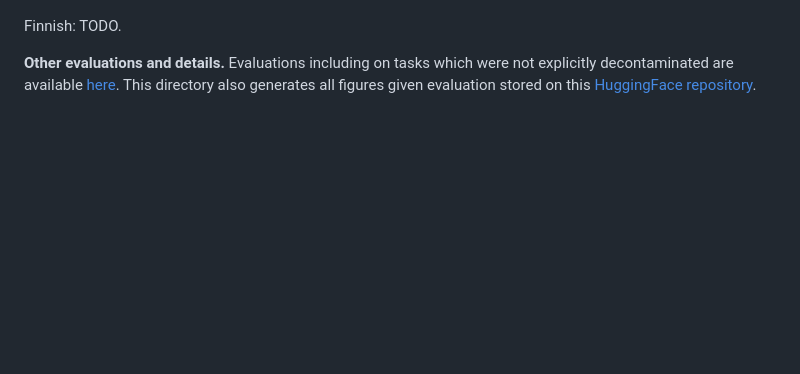
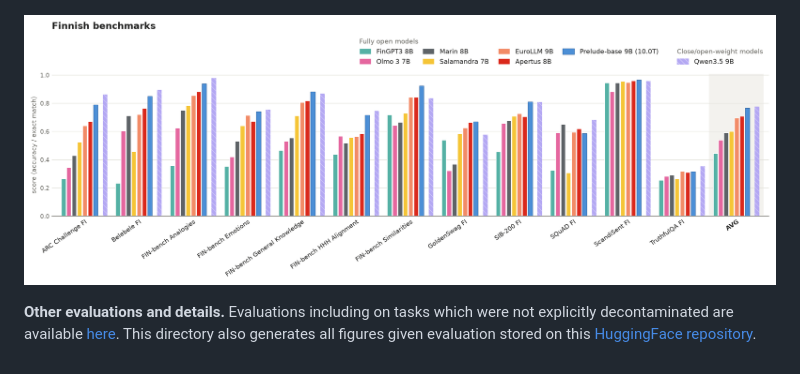
Before and after one commit to OpenEuroLLM/notebooks, a Markdown page: prelude-evaluations-model-card/model_card_evaluation.md, the part around the change. Drawn GitHub-style; pictures changed too: prelude-evaluations-model-card/figures/plot_results_finnish_all.png (added); blank space fills up the shorter version.

```diff
--- a/prelude-evaluations-model-card/model_card_evaluation.md
+++ b/prelude-evaluations-model-card/model_card_evaluation.md
@@ -19,7 +19,7 @@ Those tasks were not explicitly decontaminated but we do not expect large contam
 
 ![Norwegian benchmarks (NorEval)](figures/plot_results_norwegian_all.png)
 
-Finnish: TODO.
+![Finnish benchmarks (FIN-bench)](figures/plot_results_finnish_all.png)
 
 **Other evaluations and details.**
 Evaluations including on tasks which were not explicitly decontaminated are available [here](https://github.com/OpenEuroLLM/notebooks/tree/main/prelude-evaluations-model-card).
```
Also changed, not shown: prelude-evaluations-model-card/README.md (+18 -1 lines), 1 other file.
